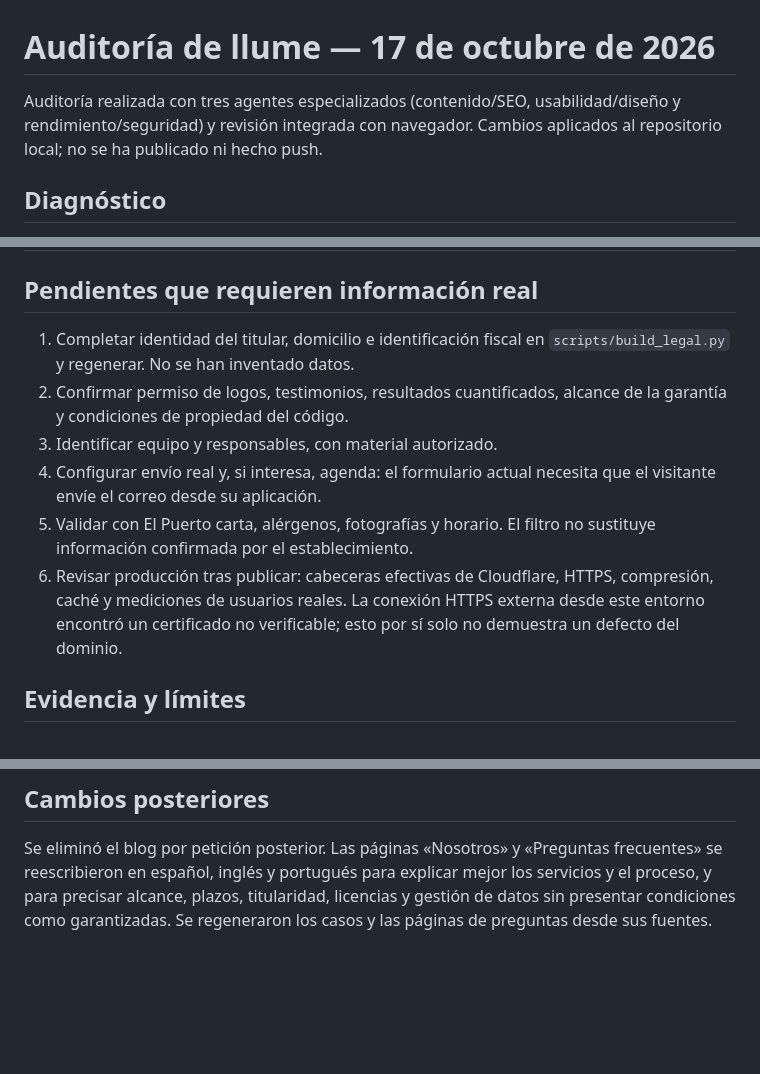
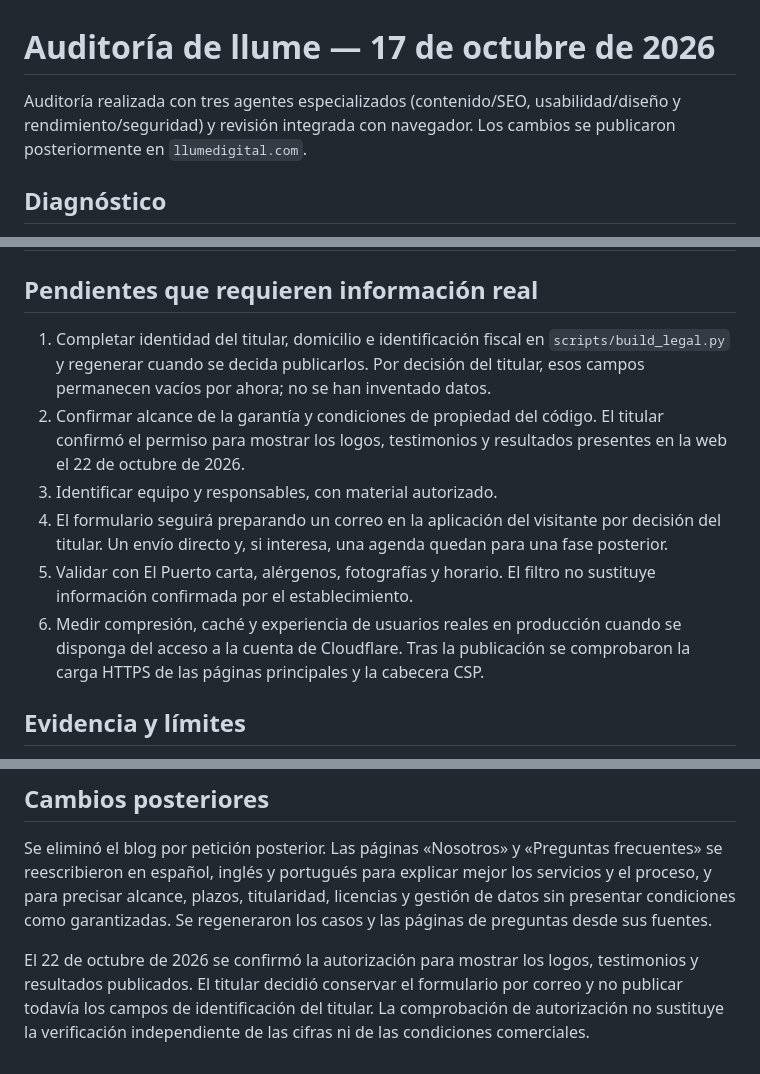
Before and after one commit to llume-digital/llume-website, a Markdown page: AUDITORIA.md, 3 parts joined by grey strips. Rendered like a GitHub page; blank space fills up the shorter version.

```diff
--- a/AUDITORIA.md
+++ b/AUDITORIA.md
@@ -1,6 +1,6 @@
 # Auditoría de llume — 17 de octubre de 2026
 
-Auditoría realizada con tres agentes especializados (contenido/SEO, usabilidad/diseño y rendimiento/seguridad) y revisión integrada con navegador. Cambios aplicados al repositorio local; no se ha publicado ni hecho push.
+Auditoría realizada con tres agentes especializados (contenido/SEO, usabilidad/diseño y rendimiento/seguridad) y revisión integrada con navegador. Los cambios se publicaron posteriormente en `llumedigital.com`.
 
 ## Diagnóstico
 
@@ -52,12 +52,12 @@ Los cambios en páginas generadas también se han aplicado a sus scripts fuente.
 
 ## Pendientes que requieren información real
 
-1. Completar identidad del titular, domicilio e identificación fiscal en `scripts/build_legal.py` y regenerar. No se han inventado datos.
-2. Confirmar permiso de logos, testimonios, resultados cuantificados, alcance de la garantía y condiciones de propiedad del código.
+1. Completar identidad del titular, domicilio e identificación fiscal en `scripts/build_legal.py` y regenerar cuando se decida publicarlos. Por decisión del titular, esos campos permanecen vacíos por ahora; no se han inventado datos.
+2. Confirmar alcance de la garantía y condiciones de propiedad del código. El titular confirmó el permiso para mostrar los logos, testimonios y resultados presentes en la web el 22 de octubre de 2026.
 3. Identificar equipo y responsables, con material autorizado.
-4. Configurar envío real y, si interesa, agenda: el formulario actual necesita que el visitante envíe el correo desde su aplicación.
+4. El formulario seguirá preparando un correo en la aplicación del visitante por decisión del titular. Un envío directo y, si interesa, una agenda quedan para una fase posterior.
 5. Validar con El Puerto carta, alérgenos, fotografías y horario. El filtro no sustituye información confirmada por el establecimiento.
-6. Revisar producción tras publicar: cabeceras efectivas de Cloudflare, HTTPS, compresión, caché y mediciones de usuarios reales. La conexión HTTPS externa desde este entorno encontró un certificado no verificable; esto por sí solo no demuestra un defecto del dominio.
+6. Medir compresión, caché y experiencia de usuarios reales en producción cuando se disponga del acceso a la cuenta de Cloudflare. Tras la publicación se comprobaron la carga HTTPS de las páginas principales y la cabecera CSP.
 
 ## Evidencia y límites
 
@@ -82,3 +82,5 @@ Evidencia resumida en `audit/2026-10-17/`: `results.json` es el barrido inicial,
 ## Cambios posteriores
 
 Se eliminó el blog por petición posterior. Las páginas «Nosotros» y «Preguntas frecuentes» se reescribieron en español, inglés y portugués para explicar mejor los servicios y el proceso, y para precisar alcance, plazos, titularidad, licencias y gestión de datos sin presentar condiciones como garantizadas. Se regeneraron los casos y las páginas de preguntas desde sus fuentes.
+
+El 22 de octubre de 2026 se confirmó la autorización para mostrar los logos, testimonios y resultados publicados. El titular decidió conservar el formulario por correo y no publicar todavía los campos de identificación del titular. La comprobación de autorización no sustituye la verificación independiente de las cifras ni de las condiciones comerciales.
```
Also changed, not shown: CONTEXTO.md (+5 -3 lines), TECNICO.md (+3 -3 lines).
